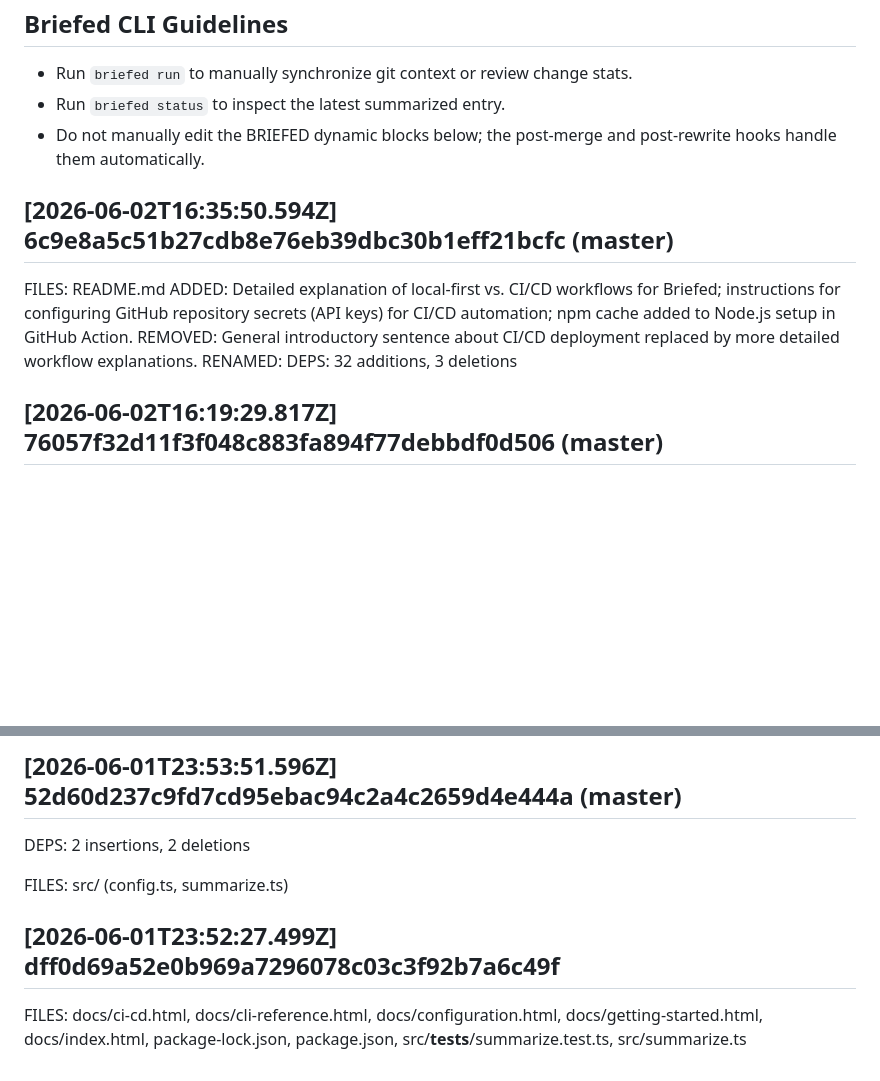
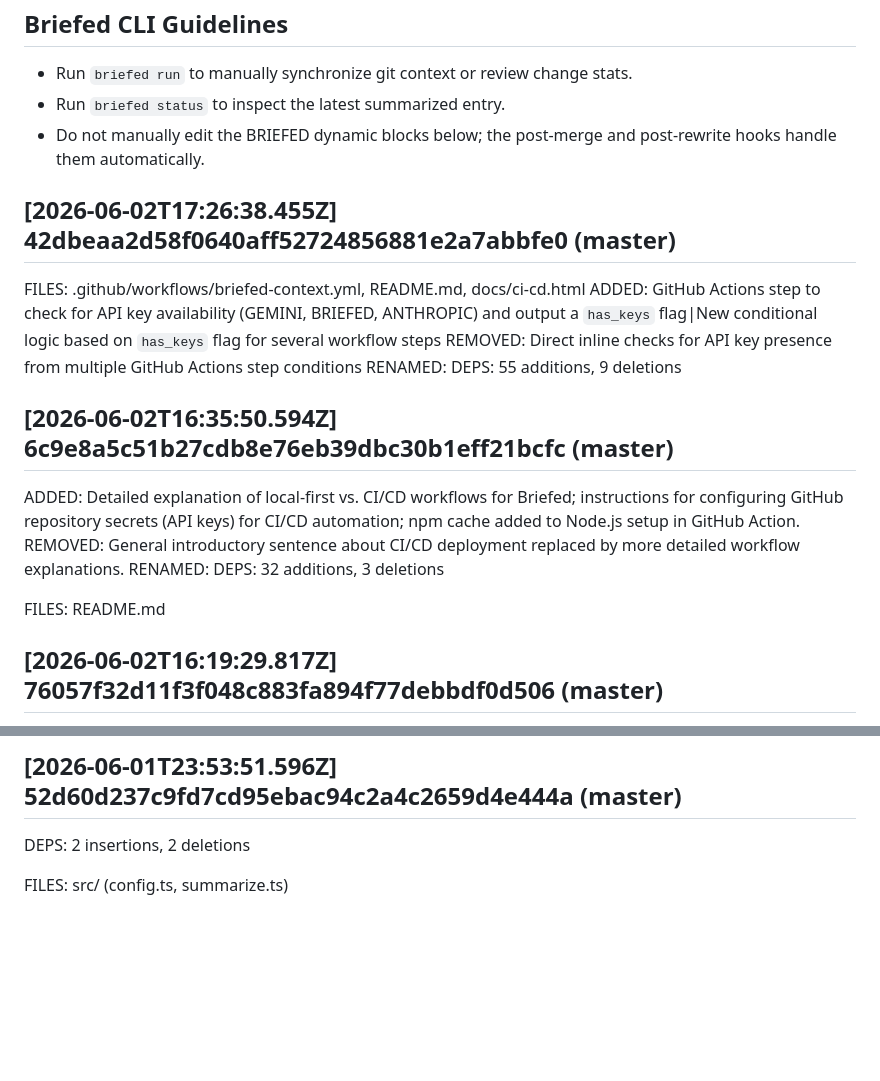
Before and after one commit to thechaitanyaanand/Briefed, a Markdown page: CLAUDE.md, 2 parts joined by grey strips. GitHub-like rendering; blank space fills up the shorter version.

Commit message:
Update AI context [skip ci]

```diff
--- a/CLAUDE.md
+++ b/CLAUDE.md
@@ -6,12 +6,20 @@
 - Do not manually edit the BRIEFED dynamic blocks below; the post-merge and post-rewrite hooks handle them automatically.
 
 <!-- BRIEFED_START -->
+## [2026-06-02T17:26:38.455Z] 42dbeaa2d58f0640aff52724856881e2a7abbfe0 (master)
+FILES: .github/workflows/briefed-context.yml, README.md, docs/ci-cd.html
+ADDED: GitHub Actions step to check for API key availability (GEMINI, BRIEFED, ANTHROPIC) and output a `has_keys` flag|New conditional logic based on `has_keys` flag for several workflow steps
+REMOVED: Direct inline checks for API key presence from multiple GitHub Actions step conditions
+RENAMED:
+DEPS: 55 additions, 9 deletions
+
 ## [2026-06-02T16:35:50.594Z] 6c9e8a5c51b27cdb8e76eb39dbc30b1eff21bcfc (master)
-FILES: README.md
 ADDED: Detailed explanation of local-first vs. CI/CD workflows for Briefed; instructions for configuring GitHub repository secrets (API keys) for CI/CD automation; npm cache added to Node.js setup in GitHub Action.
 REMOVED: General introductory sentence about CI/CD deployment replaced by more detailed workflow explanations.
 RENAMED:
 DEPS: 32 additions, 3 deletions
+
+FILES: README.md
 
 ## [2026-06-02T16:19:29.817Z] 76057f32d11f3f048c883fa894f77debbdf0d506 (master)
 DEPS: 21 insertions, 1 deletions
@@ -68,9 +76,4 @@ FILES: package-lock.json, package.json, src/__tests__/summarize.test.ts, src/con
 DEPS: 2 insertions, 2 deletions
 
 FILES: src/ (config.ts, summarize.ts)
-
-## [2026-06-01T23:52:27.499Z] dff0d69a52e0b969a7296078c03c3f92b7a6c49f
-
-
-FILES: docs/ci-cd.html, docs/cli-reference.html, docs/configuration.html, docs/getting-started.html, docs/index.html, package-lock.json, package.json, src/__tests__/summarize.test.ts, src/summarize.ts
 <!-- BRIEFED_END -->
```
